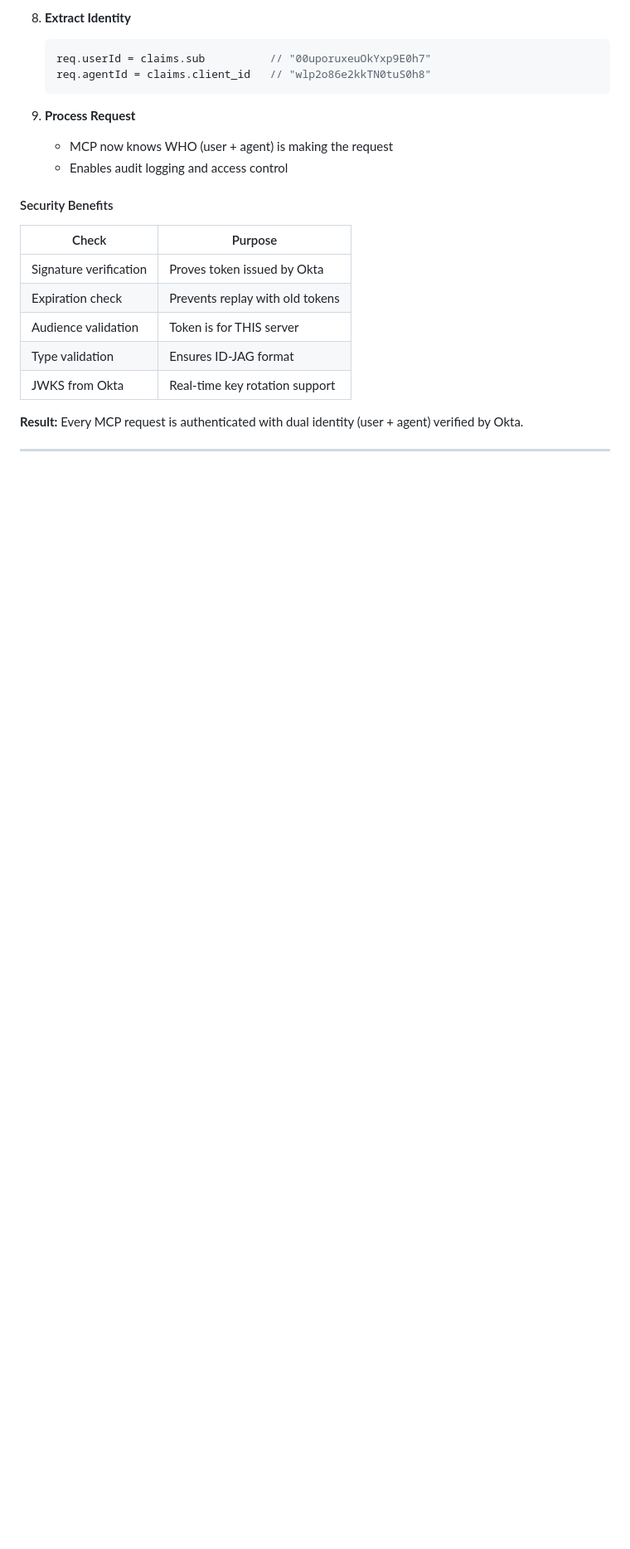
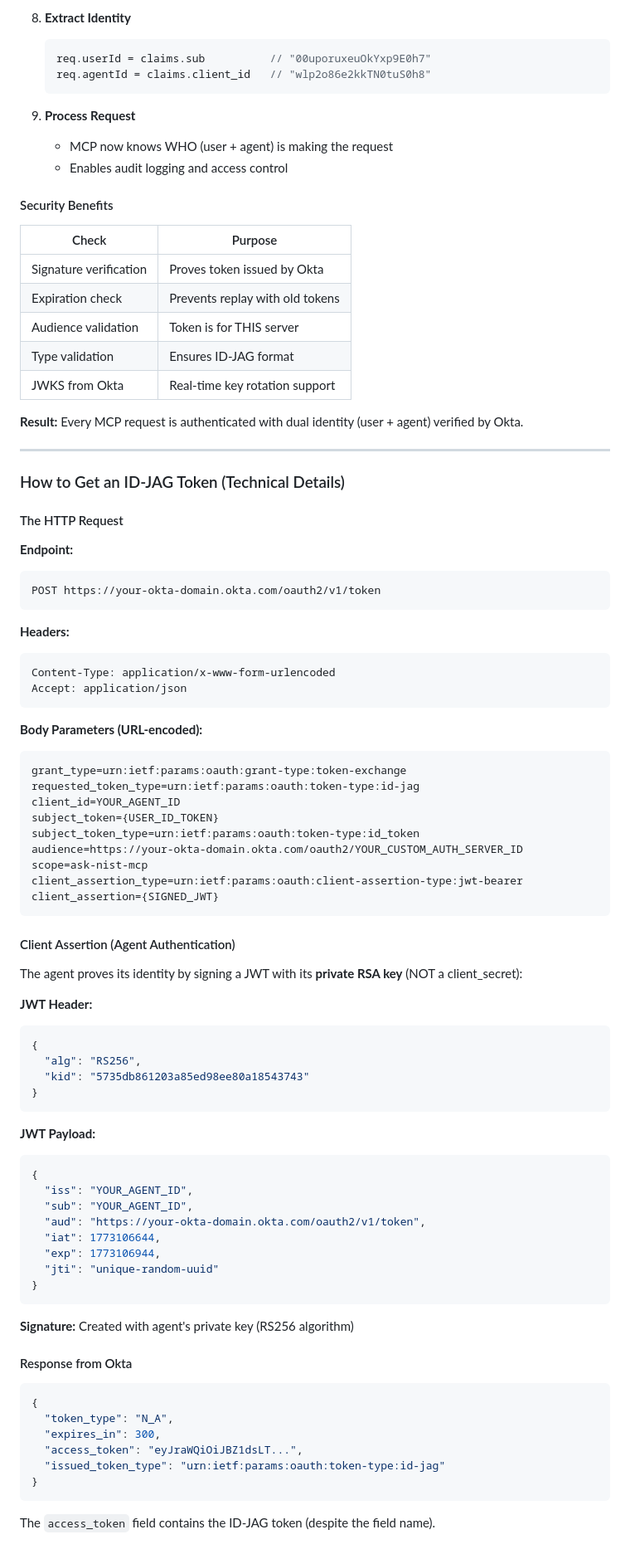
Before and after one commit to ivangotti/okta-ai-agent-webapp, a Markdown page: README.md, the part around one of its changes. Shown at 83% size. GitHub-like rendering; blank space fills up the shorter version.

Commit message:
docs: Add detailed ID-JAG token acquisition guide
Comprehensive technical documentation:
- Exact HTTP endpoint and method
- All request parameters explained
- Client assertion JWT structure
- Code implementation example
- Response format

Makes it easy to understand or replicate the flow.

Co-Authored-By: Claude Opus 4.6 <noreply@anthropic.com>

````diff
--- a/README.md
+++ b/README.md
@@ -299,3 +299,70 @@ The MCP server performs cryptographic validation on every request:
 
 ---
 
+### How to Get an ID-JAG Token (Technical Details)
+
+#### The HTTP Request
+
+**Endpoint:**
+```
+POST https://your-okta-domain.okta.com/oauth2/v1/token
+```
+
+**Headers:**
+```
+Content-Type: application/x-www-form-urlencoded
+Accept: application/json
+```
+
+**Body Parameters (URL-encoded):**
+```
+grant_type=urn:ietf:params:oauth:grant-type:token-exchange
+requested_token_type=urn:ietf:params:oauth:token-type:id-jag
+client_id=YOUR_AGENT_ID
+subject_token={USER_ID_TOKEN}
+subject_token_type=urn:ietf:params:oauth:token-type:id_token
+audience=https://your-okta-domain.okta.com/oauth2/YOUR_CUSTOM_AUTH_SERVER_ID
+scope=ask-nist-mcp
+client_assertion_type=urn:ietf:params:oauth:client-assertion-type:jwt-bearer
+client_assertion={SIGNED_JWT}
+```
+
+#### Client Assertion (Agent Authentication)
+
+The agent proves its identity by signing a JWT with its **private RSA key** (NOT a client_secret):
+
+**JWT Header:**
+```json
+{
+  "alg": "RS256",
+  "kid": "5735db861203a85ed98ee80a18543743"
+}
+```
+
+**JWT Payload:**
+```json
+{
+  "iss": "YOUR_AGENT_ID",
+  "sub": "YOUR_AGENT_ID",
+  "aud": "https://your-okta-domain.okta.com/oauth2/v1/token",
+  "iat": 1773106644,
+  "exp": 1773106944,
+  "jti": "unique-random-uuid"
+}
+```
+
+**Signature:** Created with agent's private key (RS256 algorithm)
+
+#### Response from Okta
+
+```json
+{
+  "token_type": "N_A",
+  "expires_in": 300,
+  "access_token": "eyJraWQiOiJBZ1dsLT...",
+  "issued_token_type": "urn:ietf:params:oauth:token-type:id-jag"
+}
+```
+
+The `access_token` field contains the ID-JAG token (despite the field name).
+
````
Also changed, not shown: other parts of README.md (+41 -0 lines).
